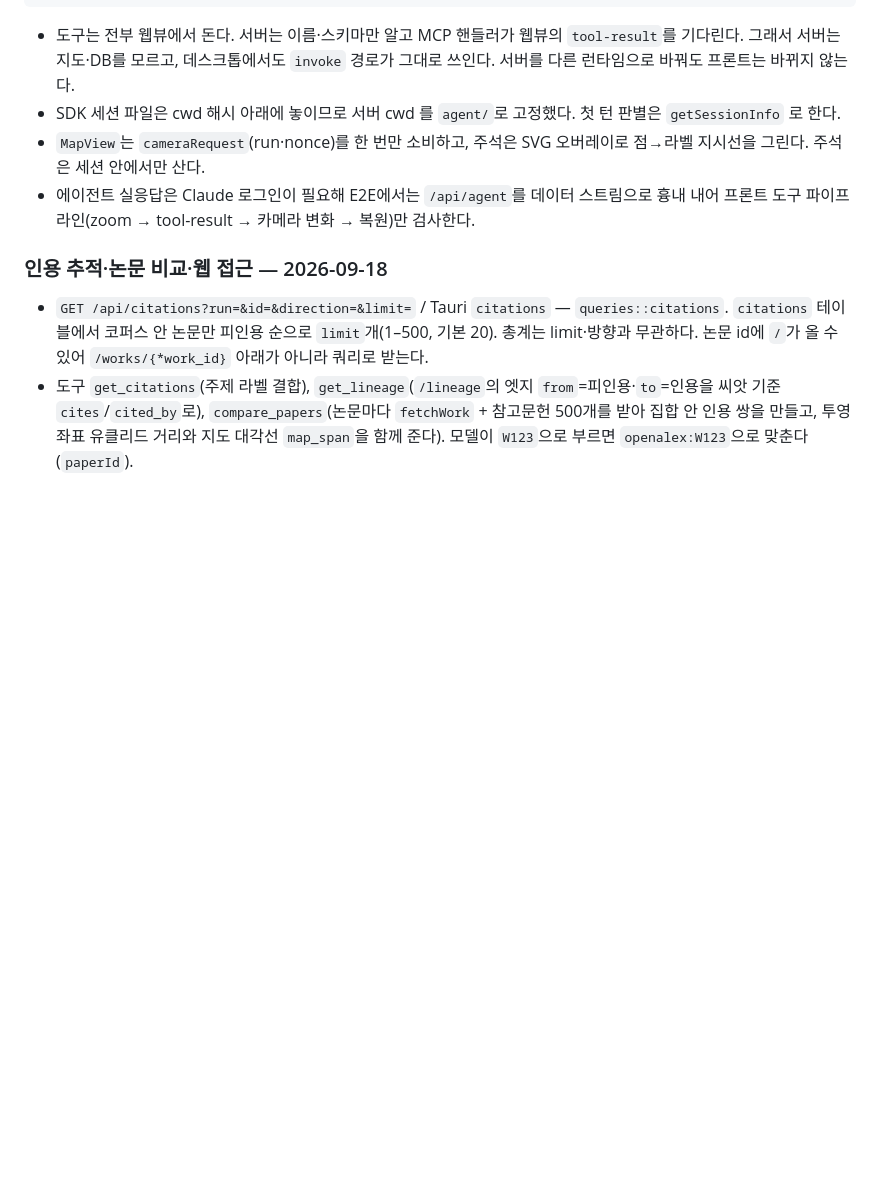
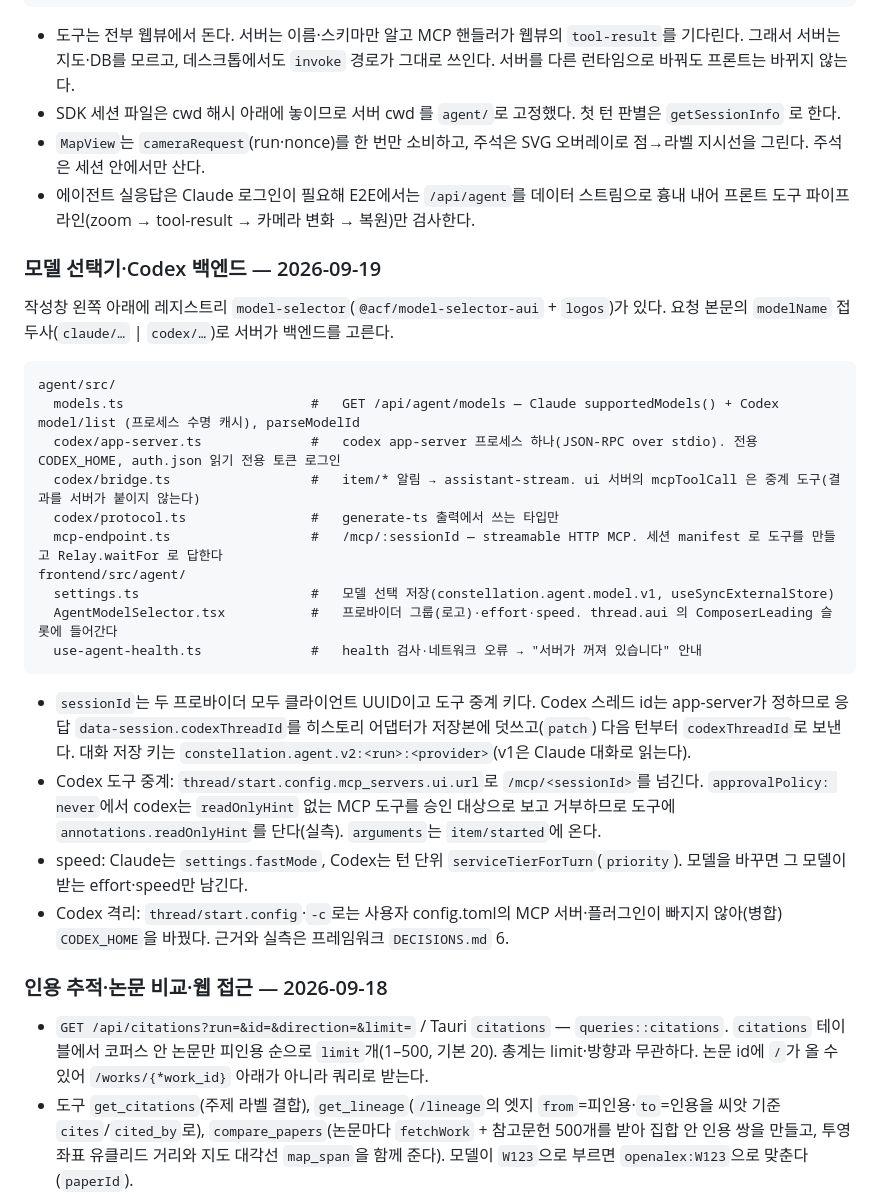
Before and after one commit to Nedian0Brien/Constellation, a Markdown page: docs/ARCHITECTURE.md, the part around the change. Rendered like a GitHub page; blank space fills up the shorter version.

````diff
--- a/docs/ARCHITECTURE.md
+++ b/docs/ARCHITECTURE.md
@@ -218,6 +218,28 @@ frontend/src/components/assistant-ui/  # @acf 레지스트리 설치본 (NOTE(co
 - `MapView`는 `cameraRequest`(run·nonce)를 한 번만 소비하고, 주석은 SVG 오버레이로 점→라벨 지시선을 그린다. 주석은 세션 안에서만 산다.
 - 에이전트 실응답은 Claude 로그인이 필요해 E2E에서는 `/api/agent`를 데이터 스트림으로 흉내 내어 프론트 도구 파이프라인(zoom → tool-result → 카메라 변화 → 복원)만 검사한다.
 
+### 모델 선택기·Codex 백엔드 — 2026-09-19
+
+작성창 왼쪽 아래에 레지스트리 `model-selector`(`@acf/model-selector-aui` + `logos`)가 있다. 요청 본문의 `modelName` 접두사(`claude/…` | `codex/…`)로 서버가 백엔드를 고른다.
+
+```
+agent/src/
+  models.ts                        #   GET /api/agent/models — Claude supportedModels() + Codex model/list (프로세스 수명 캐시), parseModelId
+  codex/app-server.ts              #   codex app-server 프로세스 하나(JSON-RPC over stdio). 전용 CODEX_HOME, auth.json 읽기 전용 토큰 로그인
+  codex/bridge.ts                  #   item/* 알림 → assistant-stream. ui 서버의 mcpToolCall 은 중계 도구(결과를 서버가 붙이지 않는다)
+  codex/protocol.ts                #   generate-ts 출력에서 쓰는 타입만
+  mcp-endpoint.ts                  #   /mcp/:sessionId — streamable HTTP MCP. 세션 manifest 로 도구를 만들고 Relay.waitFor 로 답한다
+frontend/src/agent/
+  settings.ts                      #   모델 선택 저장(constellation.agent.model.v1, useSyncExternalStore)
+  AgentModelSelector.tsx           #   프로바이더 그룹(로고)·effort·speed. thread.aui 의 ComposerLeading 슬롯에 들어간다
+  use-agent-health.ts              #   health 검사·네트워크 오류 → "서버가 꺼져 있습니다" 안내
+```
+
+- `sessionId`는 두 프로바이더 모두 클라이언트 UUID이고 도구 중계 키다. Codex 스레드 id는 app-server가 정하므로 응답 `data-session.codexThreadId`를 히스토리 어댑터가 저장본에 덧쓰고(`patch`) 다음 턴부터 `codexThreadId`로 보낸다. 대화 저장 키는 `constellation.agent.v2:<run>:<provider>`(v1은 Claude 대화로 읽는다).
+- Codex 도구 중계: `thread/start.config.mcp_servers.ui.url`로 `/mcp/<sessionId>`를 넘긴다. `approvalPolicy: never`에서 codex는 `readOnlyHint` 없는 MCP 도구를 승인 대상으로 보고 거부하므로 도구에 `annotations.readOnlyHint`를 단다(실측). `arguments`는 `item/started`에 온다.
+- speed: Claude는 `settings.fastMode`, Codex는 턴 단위 `serviceTierForTurn`(`priority`). 모델을 바꾸면 그 모델이 받는 effort·speed만 남긴다.
+- Codex 격리: `thread/start.config`·`-c`로는 사용자 config.toml의 MCP 서버·플러그인이 빠지지 않아(병합) `CODEX_HOME`을 바꿨다. 근거와 실측은 프레임워크 `DECISIONS.md` 6.
+
 ### 인용 추적·논문 비교·웹 접근 — 2026-09-18
 
 - `GET /api/citations?run=&id=&direction=&limit=` / Tauri `citations` — `queries::citations`. `citations` 테이블에서 코퍼스 안 논문만 피인용 순으로 `limit`개(1–500, 기본 20). 총계는 limit·방향과 무관하다. 논문 id에 `/`가 올 수 있어 `/works/{*work_id}` 아래가 아니라 쿼리로 받는다.
````
Also changed, not shown: README.md (+6 -2 lines), docs/PRODUCT-FOUNDATION-QA.md (+17 -0 lines).
